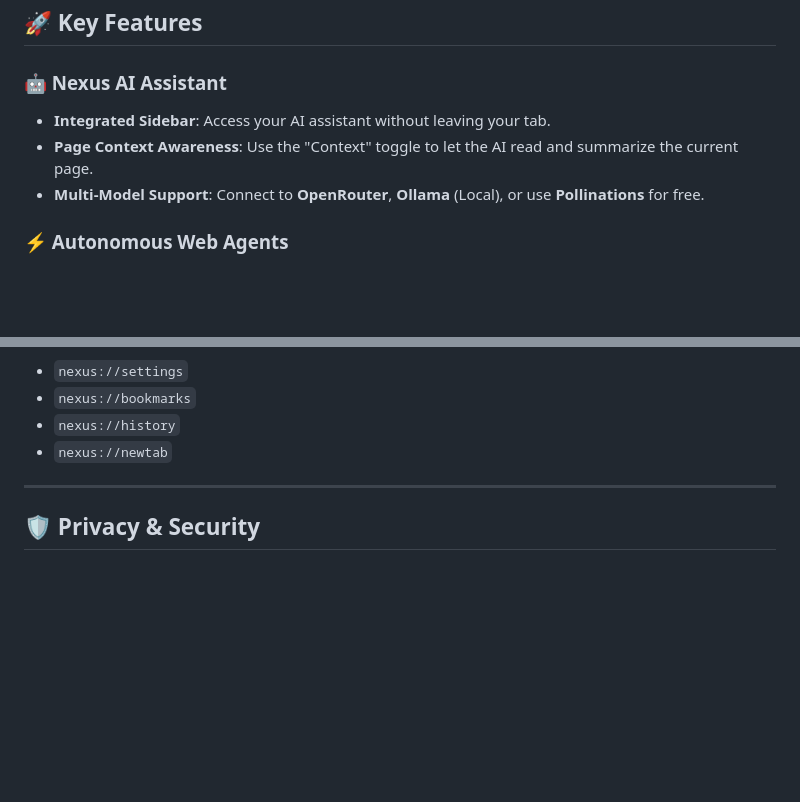
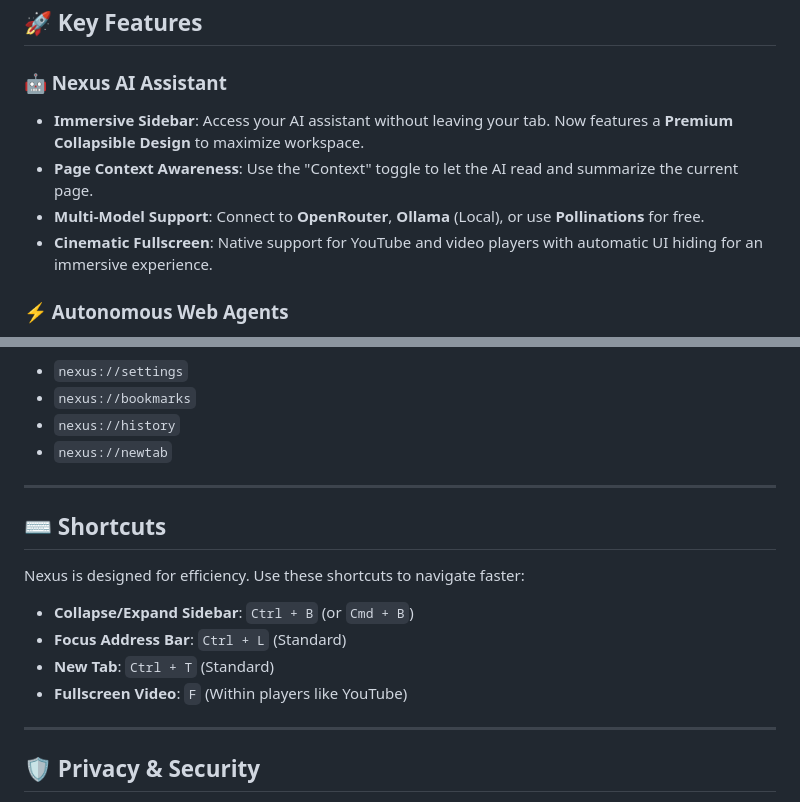
Before and after one commit to tejas-soni/Nexus---Agentic-AI-Browser, a Markdown page: README.md, 2 parts joined by grey strips. Drawn GitHub-style; blank space fills up the shorter version.

```diff
--- a/README.md
+++ b/README.md
@@ -9,9 +9,10 @@ Nexus is a powerful, privacy-first desktop browser designed for the era of Agent
 ## 🚀 Key Features
 
 ### 🤖 Nexus AI Assistant
-- **Integrated Sidebar**: Access your AI assistant without leaving your tab.
+- **Immersive Sidebar**: Access your AI assistant without leaving your tab. Now features a **Premium Collapsible Design** to maximize workspace.
 - **Page Context Awareness**: Use the "Context" toggle to let the AI read and summarize the current page.
 - **Multi-Model Support**: Connect to **OpenRouter**, **Ollama** (Local), or use **Pollinations** for free.
+- **Cinematic Fullscreen**: Native support for YouTube and video players with automatic UI hiding for an immersive experience.
 
 ### ⚡ Autonomous Web Agents
 - **Agent Factory**: Create specialized agents with custom emojis, descriptions, and system instructions.
@@ -88,6 +89,17 @@ Nexus uses a custom internal protocol for all settings and workspace pages:
 
 ---
 
+## ⌨️ Shortcuts
+
+Nexus is designed for efficiency. Use these shortcuts to navigate faster:
+
+- **Collapse/Expand Sidebar**: `Ctrl + B` (or `Cmd + B`)
+- **Focus Address Bar**: `Ctrl + L` (Standard)
+- **New Tab**: `Ctrl + T` (Standard)
+- **Fullscreen Video**: `F` (Within players like YouTube)
+
+---
+
 ## 🛡️ Privacy & Security
 Nexus is built from the ground up to respect user privacy. Unlike traditional browsers, Nexus does not track your browsing habits or AI interactions. All local data is encrypted at the OS level by Electron-Store, and history is stored in a local SQLite file.
 
```
